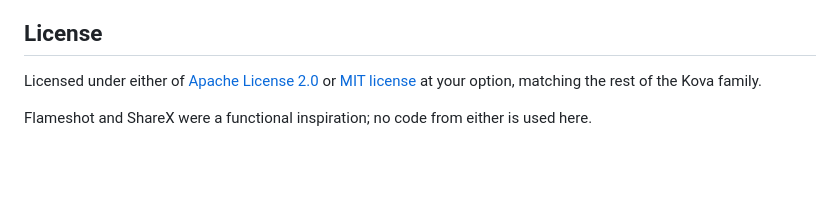
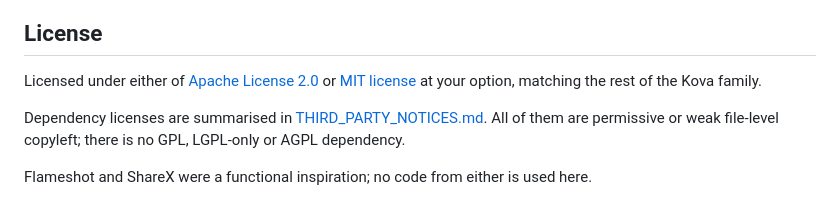
Before and after one commit to cubiix3/Kova-Screen, a Markdown page: README.md, the part around the change. Rendered like a GitHub page; blank space fills up the shorter version.

```diff
--- a/README.md
+++ b/README.md
@@ -208,5 +208,9 @@ For security reports, see [SECURITY.md](SECURITY.md).
 Licensed under either of [Apache License 2.0](LICENSE-APACHE) or
 [MIT license](LICENSE-MIT) at your option, matching the rest of the Kova family.
 
+Dependency licenses are summarised in [THIRD_PARTY_NOTICES.md](THIRD_PARTY_NOTICES.md).
+All of them are permissive or weak file-level copyleft; there is no GPL, LGPL-only
+or AGPL dependency.
+
 Flameshot and ShareX were a functional inspiration; no code from either is used
 here.
```
Also changed, not shown: THIRD_PARTY_NOTICES.md (added, +106 -0 lines).
